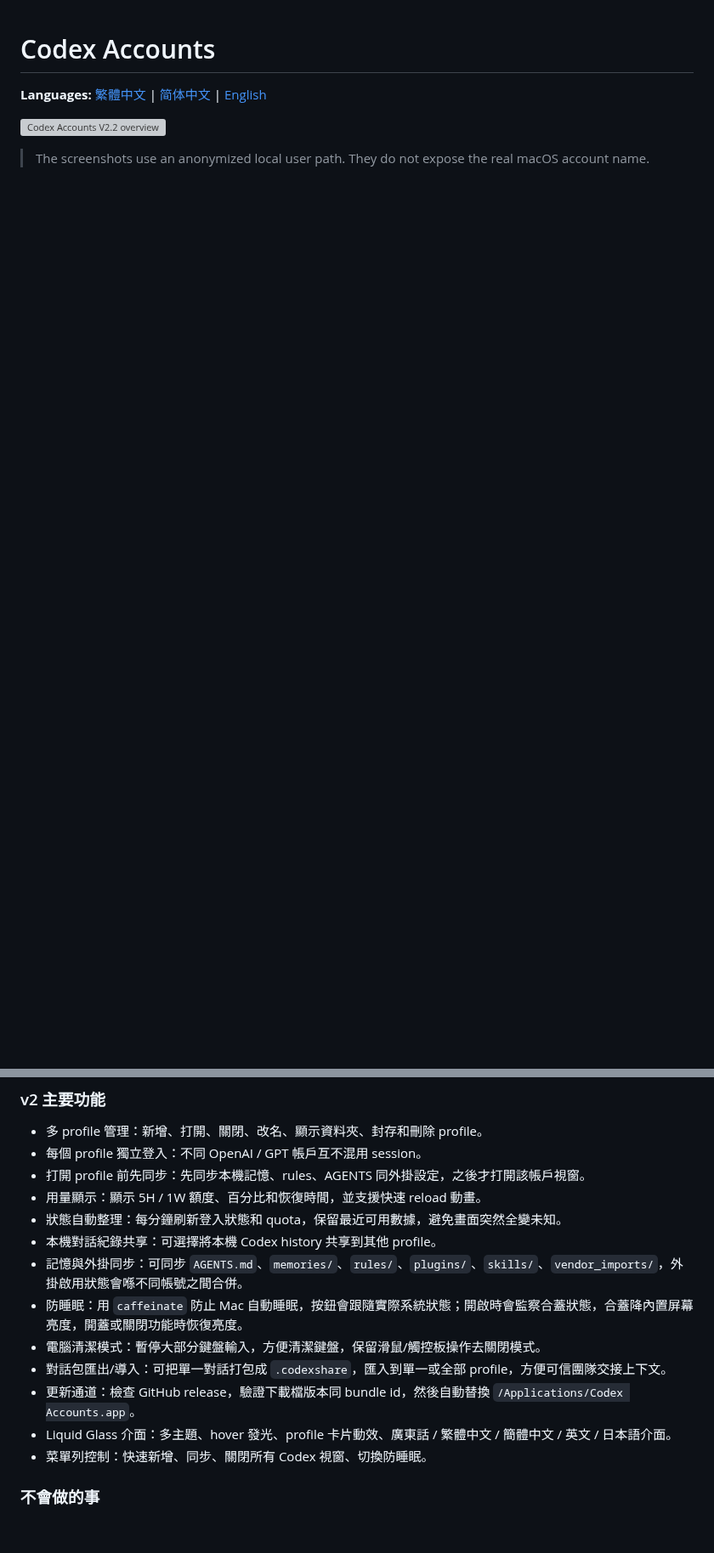
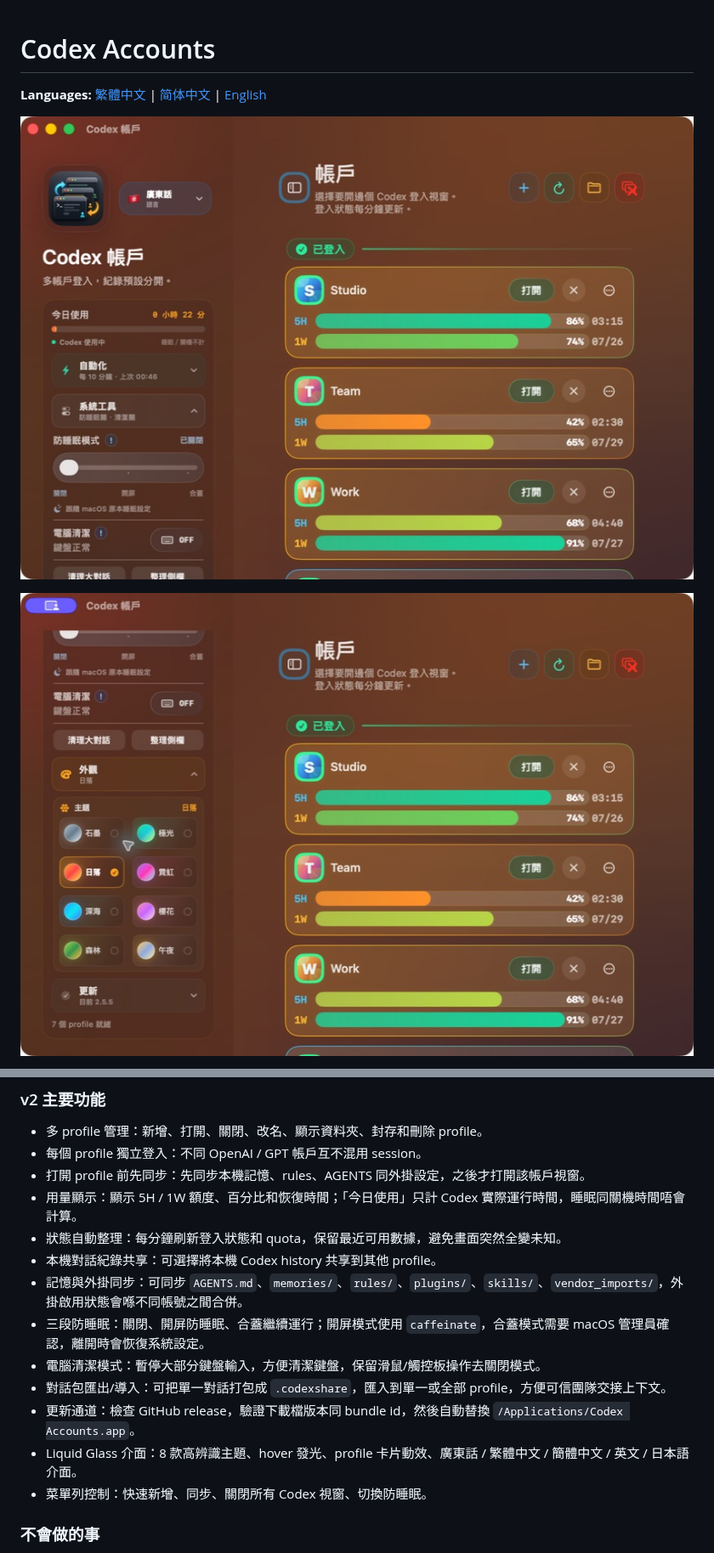
Before and after one commit to siumiu1968/codex-accounts, a Markdown page: README.md, 2 parts joined by grey strips. Shown at 85% size. Rendered like a GitHub page; pictures changed too: docs/assets/codex-accounts-v2.5.5-overview-zh-HK.jpg (added), docs/assets/codex-accounts-v2.5.5-themes-zh-HK.jpg (added); blank space fills up the shorter version; grey boxes are pictures that could not be loaded.

Commit message:
發佈 Codex Accounts V2.5.5
需求描述：公開可更新版本，同步最新 UI 介紹及匿名示意圖

修復或實現思路：修正今日使用、登入狀態、三段防睡眠、主題排版及公開私隱預設

復現路徑：睡眠或斷電後用量可能超過 24 小時；已登入帳戶偶發顯示未登入

```diff
--- a/README.md
+++ b/README.md
@@ -2,7 +2,7 @@
 
 **Languages:** [繁體中文](#繁體中文) | [简体中文](#简体中文) | [English](#english)
 
-![Codex Accounts V2.2 overview](docs/assets/codex-accounts-v2.2-real-zh-HK.png)
+![Codex Accounts 2.5.5 overview with fictional profiles and quota data](docs/assets/codex-accounts-v2.5.5-overview-zh-HK.jpg)
 
-> The screenshots use an anonymized local user path. They do not expose the real macOS account name.
+![Codex Accounts 2.5.5 eight-theme selector](docs/assets/codex-accounts-v2.5.5-themes-zh-HK.jpg)
 
@@ -91,15 +89,15 @@ V2.3.0 重點修復長時間使用後偶發卡死嘅問題。外部 Codex script
 - 多 profile 管理：新增、打開、關閉、改名、顯示資料夾、封存和刪除 profile。
 - 每個 profile 獨立登入：不同 OpenAI / GPT 帳戶互不混用 session。
 - 打開 profile 前先同步：先同步本機記憶、rules、AGENTS 同外掛設定，之後才打開該帳戶視窗。
-- 用量顯示：顯示 5H / 1W 額度、百分比和恢復時間，並支援快速 reload 動畫。
+- 用量顯示：顯示 5H / 1W 額度、百分比和恢復時間；「今日使用」只計 Codex 實際運行時間，睡眠同關機時間唔會計算。
 - 狀態自動整理：每分鐘刷新登入狀態和 quota，保留最近可用數據，避免畫面突然全變未知。
 - 本機對話紀錄共享：可選擇將本機 Codex history 共享到其他 profile。
 - 記憶與外掛同步：可同步 `AGENTS.md`、`memories/`、`rules/`、`plugins/`、`skills/`、`vendor_imports/`，外掛啟用狀態會喺不同帳號之間合併。
-- 防睡眠：用 `caffeinate` 防止 Mac 自動睡眠，按鈕會跟隨實際系統狀態；開啟時會監察合蓋狀態，合蓋降內置屏幕亮度，開蓋或關閉功能時恢復亮度。
+- 三段防睡眠：關閉、開屏防睡眠、合蓋繼續運行；開屏模式使用 `caffeinate`，合蓋模式需要 macOS 管理員確認，離開時會恢復系統設定。
 - 電腦清潔模式：暫停大部分鍵盤輸入，方便清潔鍵盤，保留滑鼠/觸控板操作去關閉模式。
 - 對話包匯出/導入：可把單一對話打包成 `.codexshare`，匯入到單一或全部 profile，方便可信團隊交接上下文。
 - 更新通道：檢查 GitHub release，驗證下載檔版本同 bundle id，然後自動替換 `/Applications/Codex Accounts.app`。
-- Liquid Glass 介面：多主題、hover 發光、profile 卡片動效、廣東話 / 繁體中文 / 簡體中文 / 英文 / 日本語介面。
+- Liquid Glass 介面：8 款高辨識主題、hover 發光、profile 卡片動效、廣東話 / 繁體中文 / 簡體中文 / 英文 / 日本語介面。
 - 菜單列控制：快速新增、同步、關閉所有 Codex 視窗、切換防睡眠。
 
 ### 不會做的事
```
Also changed, not shown: other parts of README.md (+25 -19 lines), README.zh-CN.md (+34 -52 lines), docs/PROMOTION.md (+21 -23 lines), docs/RELEASE-2.5.5.md (added, +29 -0 lines), 9 other files.
